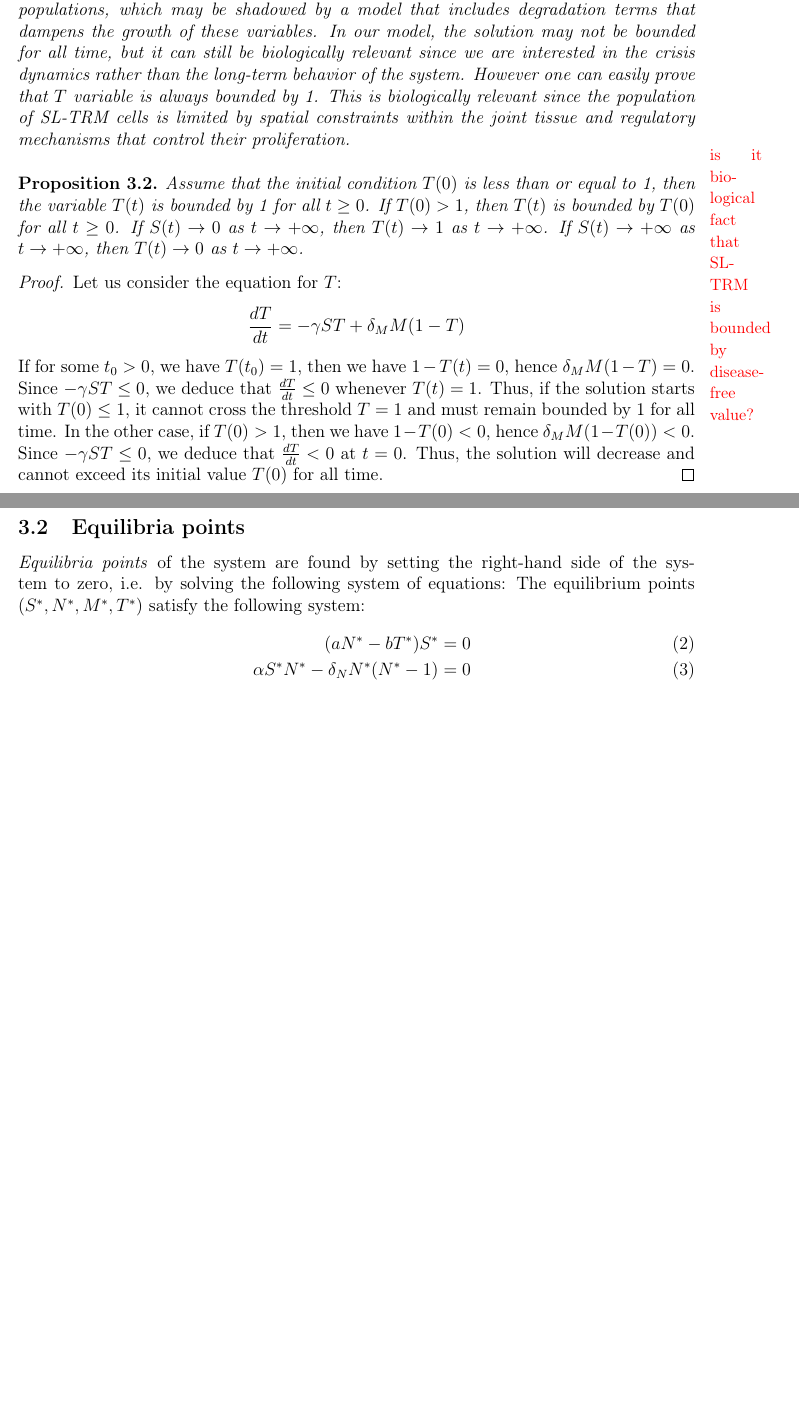
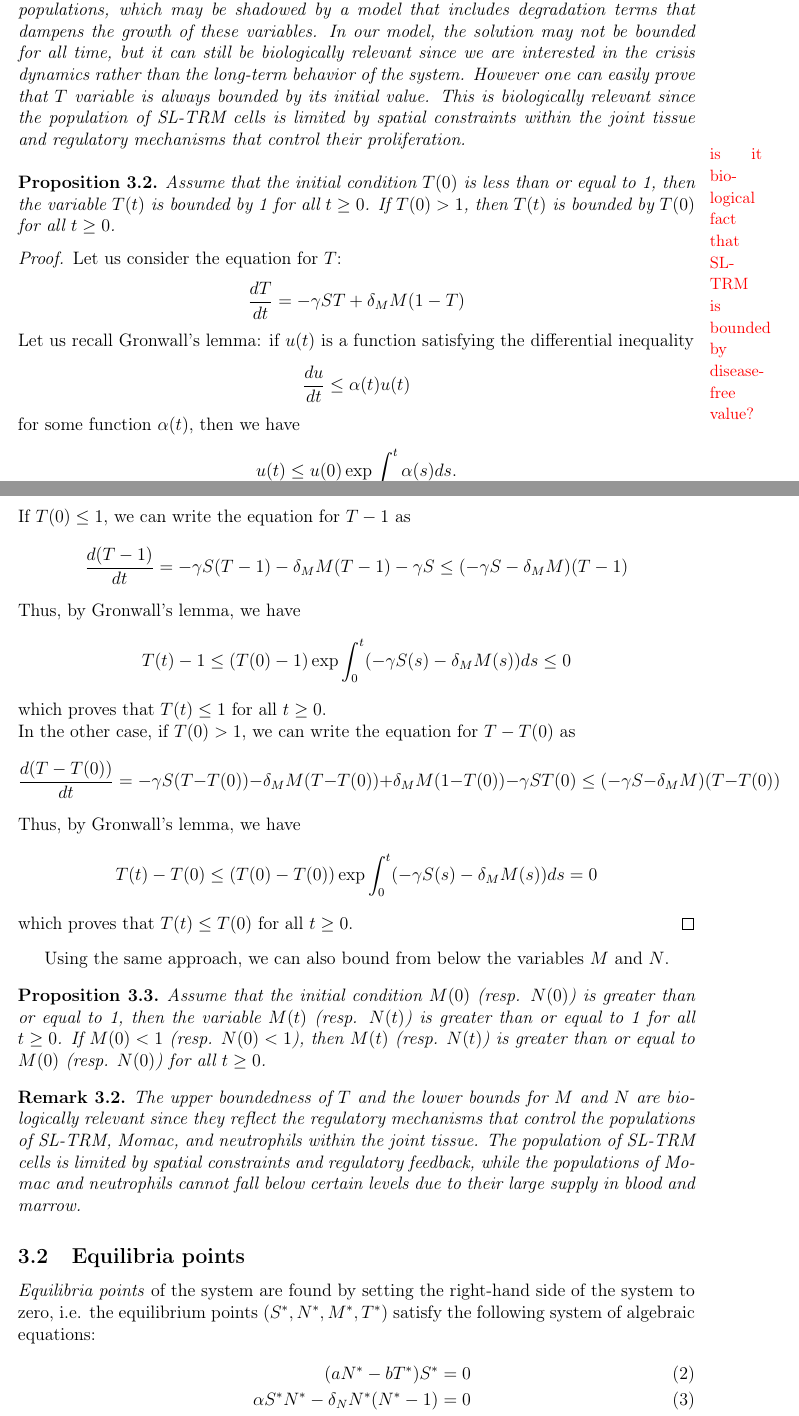
Before and after one commit to azerad/immunomath, a LaTeX paper (arthritis_model_oliv.tex): two parts of pages 5 and 6 of 23, joined at a grey line, cut so that both start at the same text, the shorter picture padded with empty space. Compiled offline with pdfLaTeX.

Commit message:
proofs of propositions improved

```diff
--- a/arthritis_model_oliv.tex
+++ b/arthritis_model_oliv.tex
@@ -230,7 +230,7 @@ This property is biologically meaningful since the variables $S$, $N$, $M$, and
      Actually we are interested in the  immune response to an external stimulus, which can lead to a very high level of inflammation and cell recruitment from the bloodstream or marrow.
      The transient dynamics of the system can involve large variations in the levels of inflammation and cell populations, which may be shadowed by a model that includes degradation terms that dampens the growth of these variables.
     In our model, the solution may not be bounded for all time, but it can still be biologically relevant since we are interested in the crisis dynamics rather than the long-term behavior of the system.
-    However  one can easily prove that $T$ variable is always bounded by 1. This is biologically relevant since the population of SL-TRM cells is limited by spatial constraints within the joint tissue and regulatory mechanisms that control their proliferation.
+    However  one can easily prove that $T$ variable is always bounded by its initial value. This is biologically relevant since the population of SL-TRM cells is limited by spatial constraints within the joint tissue and regulatory mechanisms that control their proliferation.
 \end{rem}
 
     \marginpar{\textcolor{red}{\small is it biological fact that SL-TRM is bounded by disease-free value?}}
@@ -239,20 +239,55 @@ This property is biologically meaningful since the variables $S$, $N$, $M$, and
 Assume that the initial condition $T(0)$ is less than or equal to 1, then
 the variable $T(t)$ is bounded by 1 for all $t \geq 0$.
 If $T(0) > 1$, then $T(t)$ is bounded by $T(0)$ for all $t \geq 0$.
-If $S(t)\to 0$ as $t\to +\infty$, then $T(t)\to 1$ as $t\to +\infty$.
-If $S(t)\to +\infty$ as $t\to +\infty$, then $T(t)\to 0$ as $t\to +\infty$.
+%If $S(t)\to 0$ as $t\to +\infty$, then $T(t)\to 1$ as $t\to +\infty$.
+%If $S(t)\to +\infty$ as $t\to +\infty$, then $T(t)\to 0$ as $t\to +\infty$.
 \end{proposition}
 \begin{proof}
     Let us consider the equation for $T$:
 \begin{equation*}
 \frac{dT}{dt} = -\gamma S T + \delta_M M (1 - T)
 \end{equation*}
-If for some $t_0 >0$, we have $T(t_0) = 1$, then we have $1 - T(t) = 0$, hence $\delta_M M (1 - T) = 0$. Since $-\gamma S T \leq 0$, we deduce that $\frac{dT}{dt} \leq 0$ whenever $T(t) = 1$. Thus, if the solution starts with $T(0) \leq 1$, it cannot cross the threshold $T=1$ and must remain bounded by 1 for all time.
-In the other case, if $T(0) > 1$, then we have $1 - T(0) < 0$, hence $\delta_M M (1 - T(0)) < 0$. Since $-\gamma S T \leq 0$, we deduce that $\frac{dT}{dt} < 0$ at $t=0$. Thus, the solution will decrease and cannot exceed its initial value $T(0)$ for all time.
+%If for some $t_0 >0$, we have $T(t_0) = 1$, then we have $1 - T(t_0) = 0$, hence $\delta_M M (1 - T) = 0$. Since $-\gamma S T \leq 0$, we deduce that $\frac{dT}{dt} \leq 0$ whenever $T(t) = 1$. Thus, if the solution starts with $T(0) \leq 1$, it cannot cross the threshold $T=1$ and must remain bounded by 1 for all time.
+%In the other case, if $T(0) > 1$, then we have $1 - T(0) < 0$, hence $\delta_M M (1 - T(0)) \leq  0$. Since $-\gamma S T \leq 0$, we deduce that $\frac{dT}{dt} \leq  0$ at $t=0$. Thus, the solution will decrease and cannot exceed its initial value $T(0)$ for all time.
+Let us recall Gronwall's lemma: if $u(t)$ is a function satisfying the differential inequality
+\begin{equation*}
+\frac{du}{dt} \leq \alpha(t) u(t)
+\end{equation*}
+for some function $\alpha(t)$, then we have
+\begin{equation*}
+u(t) \leq u(0) \exp{\int_0^t \alpha(s) ds}.
+\end{equation*}
+If $T(0) \leq 1$, we can write the equation for $T-1$ as
+\begin{equation*}
+\frac{d(T-1)}{dt} = -\gamma S (T-1) - \delta_M M (T-1) -\gamma S
+\leq (-\gamma S - \delta_M M) (T-1)
+\end{equation*}
+Thus, by Gronwall's lemma, we have
+\begin{equation*}
+T(t) - 1 \leq (T(0) - 1) \exp{\int_0^t (-\gamma S(s) - \delta_M M(s)) ds} \leq 0
+\end{equation*}
+which proves that $T(t) \leq 1$ for all $t \geq 0$.\\
+In the other case, if $T(0) > 1$, we can write the equation for $T - T(0)$ as
+\begin{equation*}
+\frac{d(T - T(0))}{dt} = -\gamma S (T - T(0)) - \delta_M M (T - T(0)) + \delta_M M (1 - T(0)) - \gamma S T(0) \leq (-\gamma S - \delta_M M) (T - T(0))
+\end{equation*}
+Thus, by Gronwall's lemma, we have
+\begin{equation*}
+T(t) - T(0) \leq (T(0) - T(0)) \exp{\int_0^t (-\gamma S(s) - \delta_M M(s)) ds} = 0
+\end{equation*}
+which proves that $T(t) \leq T(0)$ for all $t \geq 0$.
 \end{proof}
+Using the same approach, we can also bound from below the variables $M$ and  $N$.
+\begin{proposition}
+Assume that the initial condition $M(0)$ (resp. $N(0)$) is greater than or equal to 1, then
+the variable $M(t)$ (resp. $N(t)$) is greater than or equal to 1 for all $t \geq 0$. If $M(0) < 1$ (resp. $N(0) < 1$), then $M(t)$ (resp. $N(t)$) is greater than or equal to $M(0)$ (resp. $N(0)$) for all $t \geq 0$.
+\end{proposition}
+\begin{rem}
+The upper boundedness of $T$ and the lower bounds for $M$ and $N$ are biologically relevant since they reflect the regulatory mechanisms that control the populations of SL-TRM, Momac, and neutrophils within the joint tissue. The population of SL-TRM cells is limited by spatial constraints and regulatory feedback, while the populations of Momac and neutrophils cannot fall below certain levels due to their large supply in blood and marrow.
+\end{rem}
 \subsection{Equilibria points}
-\emph{Equilibria points} of the system are found by setting the right-hand side of the system to zero, i.e. by solving the following system of equations:
- The equilibrium points $(S^*, N^*, M^*, T^*)$ satisfy the following system:
+\emph{Equilibria points} of the system are found by setting the right-hand side of the system to zero, i.e.
+ the equilibrium points $(S^*, N^*, M^*, T^*)$ satisfy the following system of algebraic equations:
 \begin{align}
 (a N^* - b T^*) S^* &= 0 \label{eq:equilibrium_S} \\
 \alpha S^* N^* - \delta_N N^* (N^* - 1) &= 0 \label{eq:equilibrium_N} \\
```
Also changed, not shown: arthritis_model_oliv.pdf, arthritis_model_oliv.tex (6 more changed lines).
